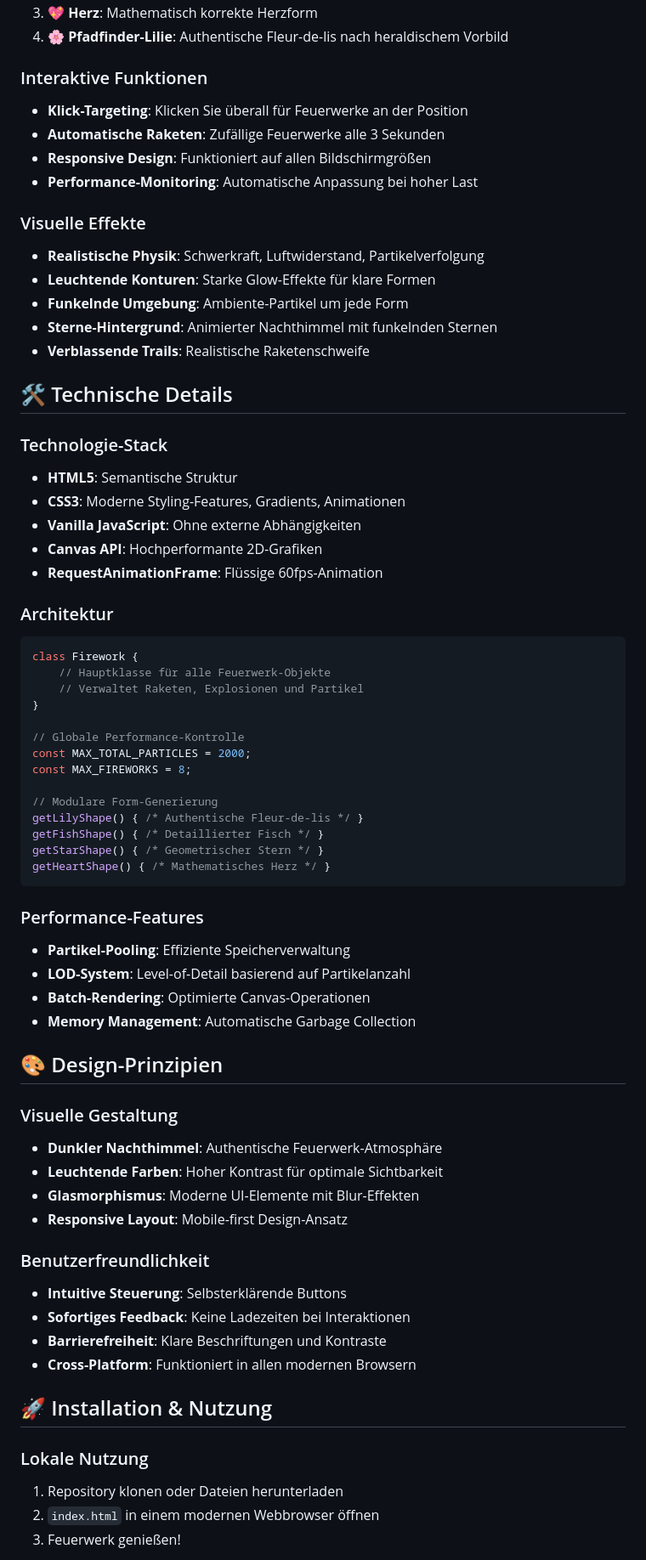
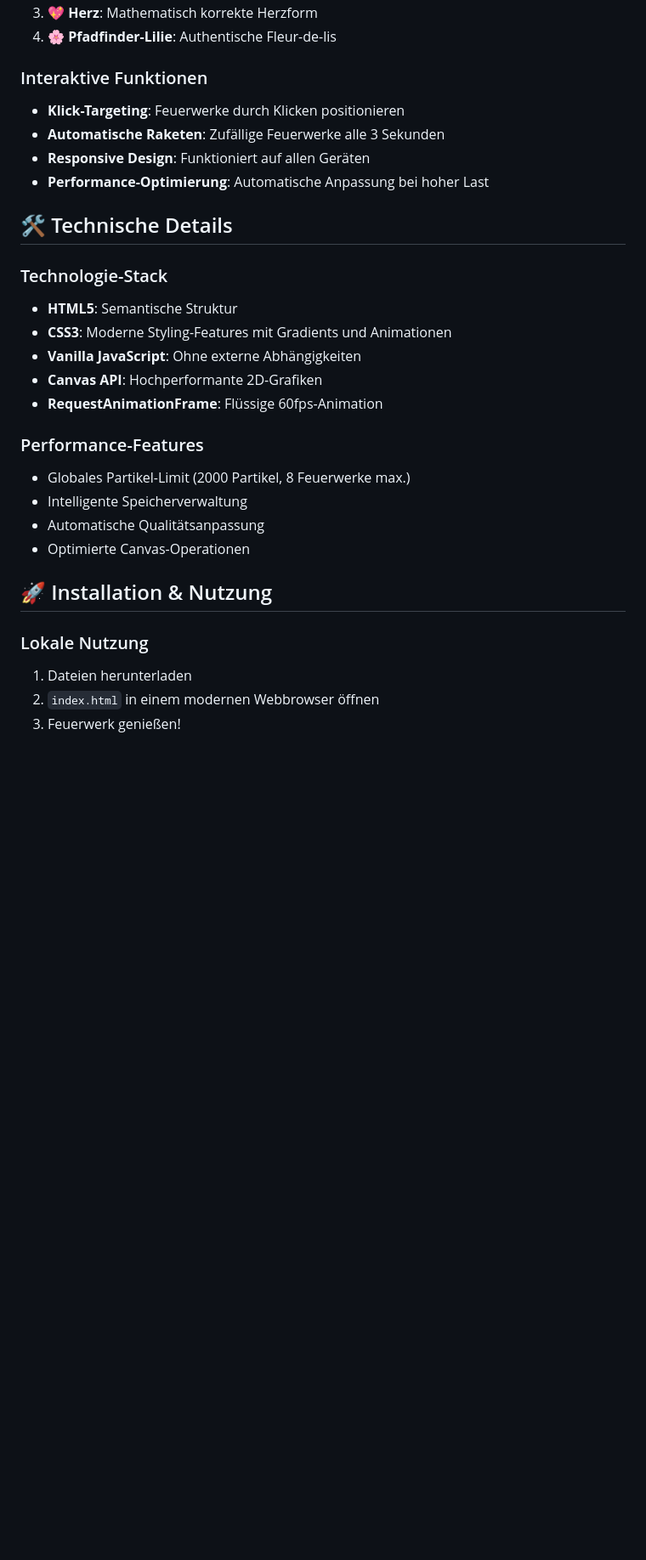
Before and after one commit to Echsecutor/ronjas_feuerwerk, a Markdown page: README.md, the part around the change printed below. Shown: that part at 85% size. GitHub-like rendering; blank space fills up the shorter version.

````diff
--- a/README.md
+++ b/README.md
@@ -60,70 +20,31 @@ Der finale Höhepunkt war die authentische Lilie:
 3. **💖 Herz**: Mathematisch korrekte Herzform
-4. **🌸 Pfadfinder-Lilie**: Authentische Fleur-de-lis nach heraldischem Vorbild
+4. **🌸 Pfadfinder-Lilie**: Authentische Fleur-de-lis
 
 ### Interaktive Funktionen
-- **Klick-Targeting**: Klicken Sie überall für Feuerwerke an der Position
+- **Klick-Targeting**: Feuerwerke durch Klicken positionieren
 - **Automatische Raketen**: Zufällige Feuerwerke alle 3 Sekunden
-- **Responsive Design**: Funktioniert auf allen Bildschirmgrößen
-- **Performance-Monitoring**: Automatische Anpassung bei hoher Last
-
-### Visuelle Effekte
-- **Realistische Physik**: Schwerkraft, Luftwiderstand, Partikelverfolgung
-- **Leuchtende Konturen**: Starke Glow-Effekte für klare Formen
-- **Funkelnde Umgebung**: Ambiente-Partikel um jede Form
-- **Sterne-Hintergrund**: Animierter Nachthimmel mit funkelnden Sternen
-- **Verblassende Trails**: Realistische Raketenschweife
+- **Responsive Design**: Funktioniert auf allen Geräten
+- **Performance-Optimierung**: Automatische Anpassung bei hoher Last
 
 ## 🛠️ Technische Details
 
 ### Technologie-Stack
 - **HTML5**: Semantische Struktur
-- **CSS3**: Moderne Styling-Features, Gradients, Animationen
+- **CSS3**: Moderne Styling-Features mit Gradients und Animationen
 - **Vanilla JavaScript**: Ohne externe Abhängigkeiten
 - **Canvas API**: Hochperformante 2D-Grafiken
 - **RequestAnimationFrame**: Flüssige 60fps-Animation
 
-### Architektur
-```javascript
-class Firework {
-    // Hauptklasse für alle Feuerwerk-Objekte
-    // Verwaltet Raketen, Explosionen und Partikel
-}
-
-// Globale Performance-Kontrolle
-const MAX_TOTAL_PARTICLES = 2000;
-const MAX_FIREWORKS = 8;
-
-// Modulare Form-Generierung
-getLilyShape() { /* Authentische Fleur-de-lis */ }
-getFishShape() { /* Detaillierter Fisch */ }
-getStarShape() { /* Geometrischer Stern */ }
-getHeartShape() { /* Mathematisches Herz */ }
-```
-
 ### Performance-Features
-- **Partikel-Pooling**: Effiziente Speicherverwaltung
-- **LOD-System**: Level-of-Detail basierend auf Partikelanzahl
-- **Batch-Rendering**: Optimierte Canvas-Operationen
-- **Memory Management**: Automatische Garbage Collection
-
-## 🎨 Design-Prinzipien
-
-### Visuelle Gestaltung
-- **Dunkler Nachthimmel**: Authentische Feuerwerk-Atmosphäre
-- **Leuchtende Farben**: Hoher Kontrast für optimale Sichtbarkeit
-- **Glasmorphismus**: Moderne UI-Elemente mit Blur-Effekten
-- **Responsive Layout**: Mobile-first Design-Ansatz
-
-### Benutzerfreundlichkeit
-- **Intuitive Steuerung**: Selbsterklärende Buttons
-- **Sofortiges Feedback**: Keine Ladezeiten bei Interaktionen
-- **Barrierefreiheit**: Klare Beschriftungen und Kontraste
-- **Cross-Platform**: Funktioniert in allen modernen Browsern
+- Globales Partikel-Limit (2000 Partikel, 8 Feuerwerke max.)
+- Intelligente Speicherverwaltung
+- Automatische Qualitätsanpassung
+- Optimierte Canvas-Operationen
 
 ## 🚀 Installation & Nutzung
 
 ### Lokale Nutzung
-1. Repository klonen oder Dateien herunterladen
+1. Dateien herunterladen
 2. `index.html` in einem modernen Webbrowser öffnen
 3. Feuerwerk genießen!
 
````
Also changed, not shown: other parts of README.md (+27 -112 lines), CHANGELOG.md (added, +33 -0 lines).
